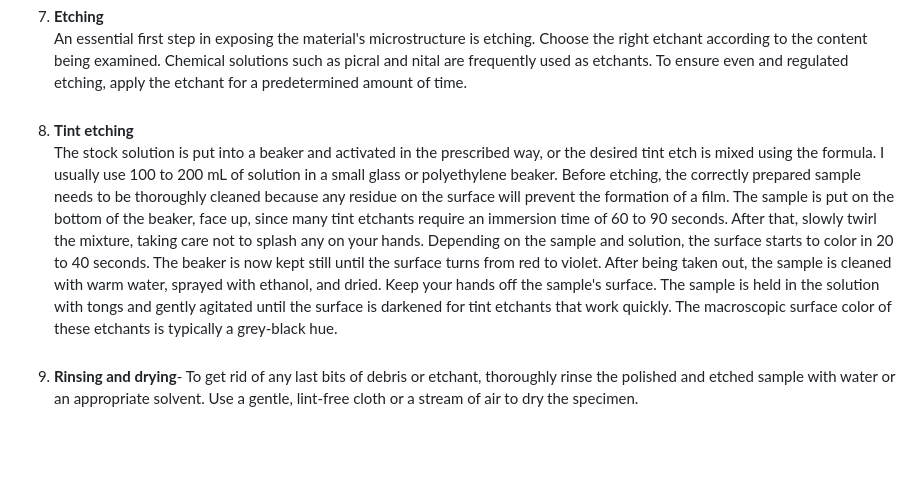
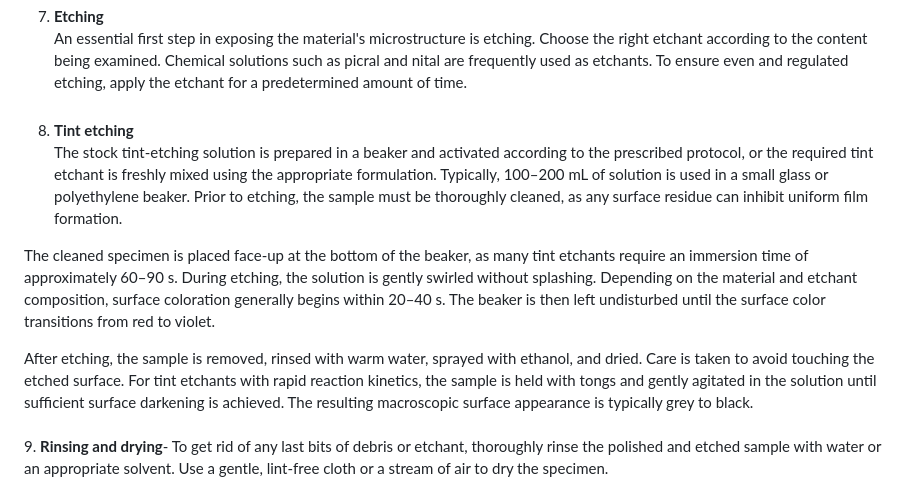
Before and after one commit to virtual-labs/exp-surface-preparation-iitk, a Markdown page: experiment/procedure.md, the part around the change. Drawn GitHub-style; blank space fills up the shorter version.

```diff
--- a/experiment/procedure.md
+++ b/experiment/procedure.md
@@ -5,7 +5,12 @@
 5. <b>	Polishing</b><br> To achieve a mirror-like surface, polish the sample with polishing papers of varying grit sizes to eliminate scratches and grinding marks. For the last stages of polishing, use a polishing cloth dipped in a polishing suspension (usually alumina or colloidal silica).<br><br>
 6. <b>	Electropolishing</b><br> To get rid of any impurities that could impede the electropolishing process, such as grease, oils, or oxides, the workpiece is carefully cleaned. The electrolyte bath is submerged with the cleaned workpiece. The application of a DC current starts the dissolution of the metal surface. An even and smooth surface is the consequence of the removal of metal ions from high points, peaks, and asperities in a preferred location. Any leftover electrolyte solution is rinsed from the workpiece.<br><br>
 7. <b>	Etching</b><br> An essential first step in exposing the material's microstructure is etching. Choose the right etchant according to the content being examined. Chemical solutions such as picral and nital are frequently used as etchants. To ensure even and regulated etching, apply the etchant for a predetermined amount of time.<br><br>
-8. <b> Tint etching</b><br> The stock solution is put into a beaker and activated in the prescribed way, or the desired tint etch is mixed using the formula. I usually use 100 to 200 mL of solution in a small glass or polyethylene beaker. Before etching, the correctly prepared sample needs to be thoroughly cleaned because any residue on the surface will prevent the formation of a film. The sample is put on the bottom of the beaker, face up, since many tint etchants require an immersion time of 60 to 90 seconds. After that, slowly twirl the mixture, taking care not to splash any on your hands. Depending on the sample and solution, the surface starts to color in 20 to 40 seconds. The beaker is now kept still until the surface turns from red to violet. After being taken out, the sample is cleaned with warm water, sprayed with ethanol, and dried. Keep your hands off the sample's surface. The sample is held in the solution with tongs and gently agitated until the surface is darkened for tint etchants that work quickly. The macroscopic surface color of these etchants is typically a grey-black hue.<br><br>
+8. <b> Tint etching</b><br> The stock tint-etching solution is prepared in a beaker and activated according to the prescribed protocol, or the required tint etchant is freshly mixed using the appropriate formulation. Typically, 100–200 mL of solution is used in a small glass or polyethylene beaker. Prior to etching, the sample must be thoroughly cleaned, as any surface residue can inhibit uniform film formation.<br>
+
+The cleaned specimen is placed face-up at the bottom of the beaker, as many tint etchants require an immersion time of approximately 60–90 s. During etching, the solution is gently swirled without splashing. Depending on the material and etchant composition, surface coloration generally begins within 20–40 s. The beaker is then left undisturbed until the surface color transitions from red to violet.<br>
+
+After etching, the sample is removed, rinsed with warm water, sprayed with ethanol, and dried. Care is taken to avoid touching the etched surface. For tint etchants with rapid reaction kinetics, the sample is held with tongs and gently agitated in the solution until sufficient surface darkening is achieved. The resulting macroscopic surface appearance is typically grey to black.
+<br><br>
 9. <b>	Rinsing and drying</b>- To get rid of any last bits of debris or etchant, thoroughly rinse the polished and etched sample with water or an appropriate solvent. Use a gentle, lint-free cloth or a stream of air to dry the specimen.<br><br>
 10. <b>  Mount removal</b><br> If required, use a heated mount remover or an appropriate solvent to remove the mounting material.<br><br>
 11. <b> 	Final cleaning</b><br> Use a mild detergent or solvent to clean the sample and get rid of any leftover contaminants. Before examining the specimen under a microscope, make sure it is completely dry.<br><br>
```
